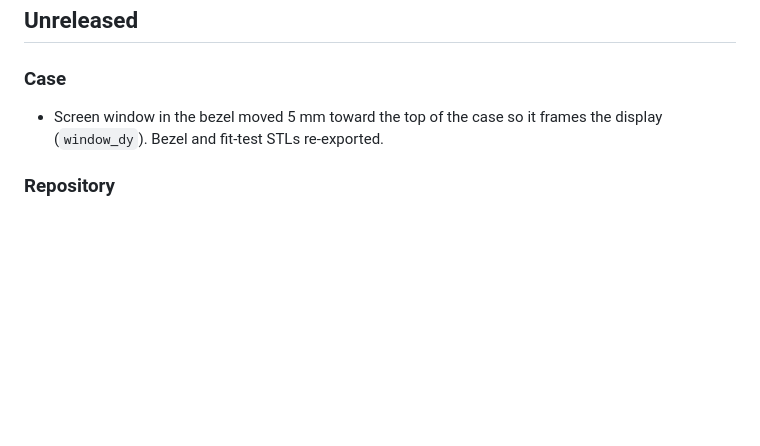
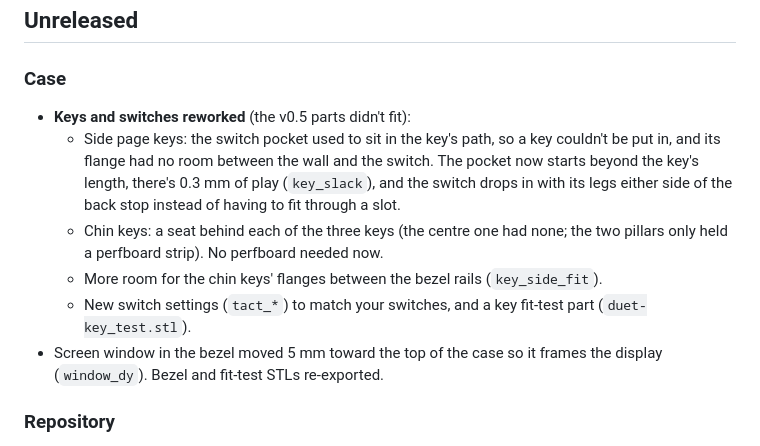
Before and after one commit to mmassie/duet-media-player, a Markdown page: CHANGELOG.md, the part around the change. Drawn GitHub-style; blank space fills up the shorter version.

```diff
--- a/CHANGELOG.md
+++ b/CHANGELOG.md
@@ -6,6 +6,17 @@ make them; when you tag a release, rename that heading to the version and date.
 ## Unreleased
 
 ### Case
+- **Keys and switches reworked** (the v0.5 parts didn't fit):
+  - Side page keys: the switch pocket used to sit in the key's path, so a key
+    couldn't be put in, and its flange had no room between the wall and the switch.
+    The pocket now starts beyond the key's length, there's 0.3 mm of play
+    (`key_slack`), and the switch drops in with its legs either side of the back stop
+    instead of having to fit through a slot.
+  - Chin keys: a seat behind each of the three keys (the centre one had none; the two
+    pillars only held a perfboard strip). No perfboard needed now.
+  - More room for the chin keys' flanges between the bezel rails (`key_side_fit`).
+  - New switch settings (`tact_*`) to match your switches, and a key fit-test part
+    (`duet-key_test.stl`).
 - Screen window in the bezel moved 5 mm toward the top of the case so it frames the
   display (`window_dy`). Bezel and fit-test STLs re-exported.
 
```
Also changed, not shown: docs/build-guide.md (+22 -3 lines), docs/testing.md (+8 -2 lines), docs/images/case-key-test.png (added), 7 other files.
